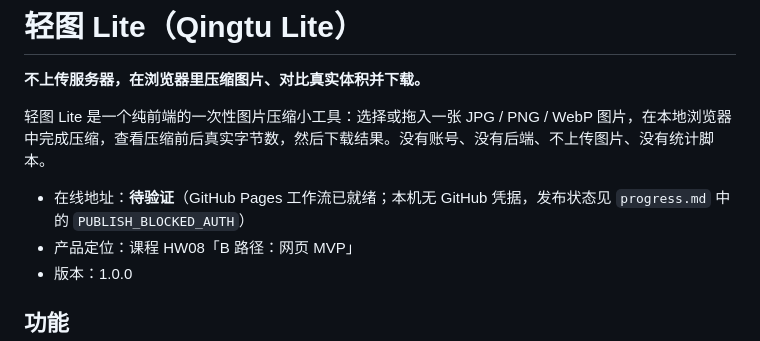
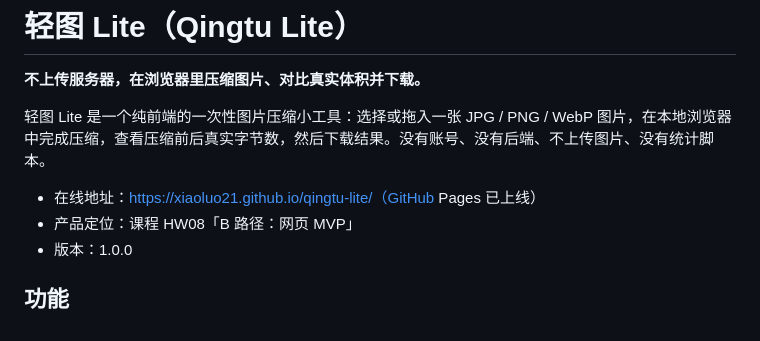
Before and after one commit to XiaoLuo21/qingtu-lite, a Markdown page: README.md, the part around the change. GitHub-like rendering.

Commit message:
docs: fill in live site URL in README

```diff
--- a/README.md
+++ b/README.md
@@ -4,7 +4,7 @@
 
 轻图 Lite 是一个纯前端的一次性图片压缩小工具：选择或拖入一张 JPG / PNG / WebP 图片，在本地浏览器中完成压缩，查看压缩前后真实字节数，然后下载结果。没有账号、没有后端、不上传图片、没有统计脚本。
 
-- 在线地址：**待验证**（GitHub Pages 工作流已就绪；本机无 GitHub 凭据，发布状态见 `progress.md` 中的 `PUBLISH_BLOCKED_AUTH`）
+- 在线地址：https://xiaoluo21.github.io/qingtu-lite/（GitHub Pages 已上线）
 - 产品定位：课程 HW08「B 路径：网页 MVP」
 - 版本：1.0.0
 
```
